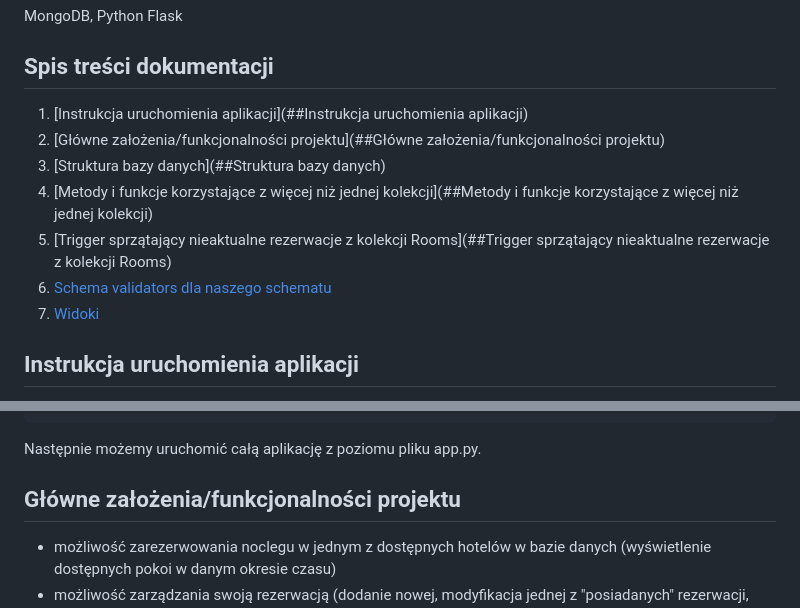
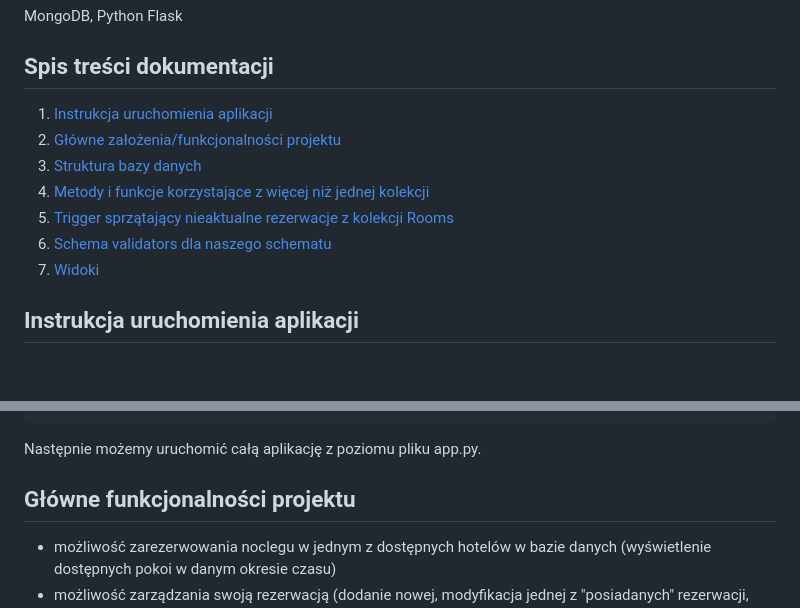
Before and after one commit to AntuanW/BD-MiniProject, a Markdown page: README.md, 2 parts joined by grey strips. Rendered like a GitHub page; blank space fills up the shorter version.

```diff
--- a/README.md
+++ b/README.md
@@ -12,12 +12,12 @@ MongoDB, Python Flask
 
 ## Spis treści dokumentacji
 
-1. [Instrukcja uruchomienia aplikacji](##Instrukcja uruchomienia aplikacji)
-2. [Główne założenia/funkcjonalności projektu](##Główne założenia/funkcjonalności projektu)
-3. [Struktura bazy danych](##Struktura bazy danych)
-4. [Metody i funkcje korzystające z więcej niż jednej kolekcji](##Metody i funkcje korzystające z więcej niż jednej kolekcji)
-5. [Trigger sprzątający nieaktualne rezerwacje z kolekcji Rooms](##Trigger sprzątający nieaktualne rezerwacje z kolekcji Rooms)
-6. [Schema validators dla naszego schematu](#schema_validators-dla-naszego-schematu)
+1. [Instrukcja uruchomienia aplikacji](#instrukcja-uruchomienia-aplikacji)
+2. [Główne założenia/funkcjonalności projektu](#główne-funkcjonalności-projektu)
+3. [Struktura bazy danych](#struktura-bazy-danych)
+4. [Metody i funkcje korzystające z więcej niż jednej kolekcji](#metody-i-funkcje-korzystające-z-więcej-niż-jednej-kolekcji)
+5. [Trigger sprzątający nieaktualne rezerwacje z kolekcji Rooms](#trigger-sprzątający-nieaktualne-rezerwacje-z-kolekcji-Rooms)
+6. [Schema validators dla naszego schematu](#schema-validators-dla-naszego-schematu)
 7. [Widoki](#widoki)
 
 
@@ -37,7 +37,7 @@ MONGODB_PASSWORD = ...
 Następnie możemy uruchomić całą aplikację z poziomu pliku app.py.
 
 
-## Główne założenia/funkcjonalności projektu
+## Główne funkcjonalności projektu
 - możliwość zarezerwowania noclegu w jednym z dostępnych hotelów w bazie danych (wyświetlenie dostępnych pokoi w danym okresie czasu)
 - możliwość zarządzania swoją rezerwacją (dodanie nowej, modyfikacja jednej z "posiadanych" rezerwacji, rezygnacja z rezerwacji)
 
```
